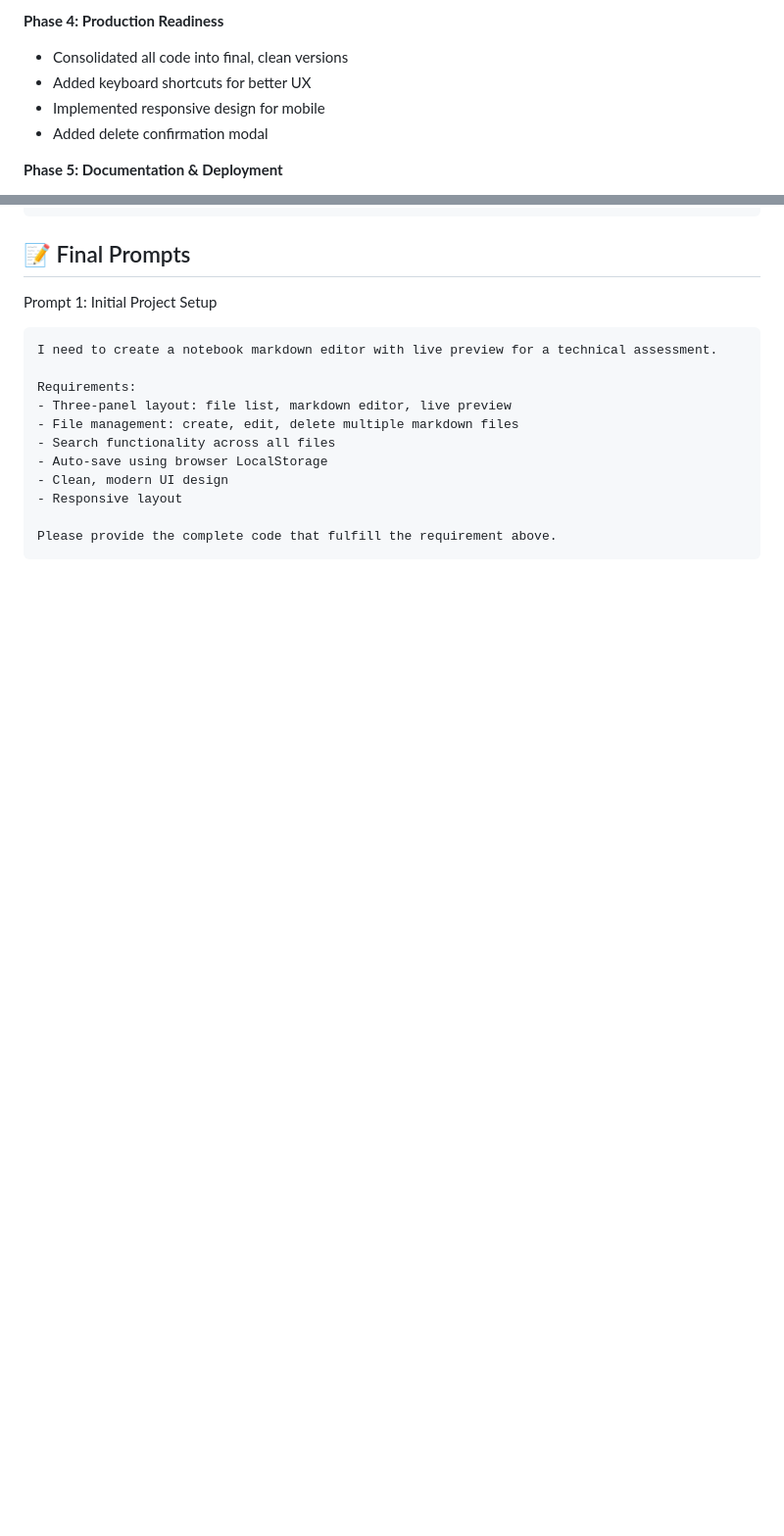
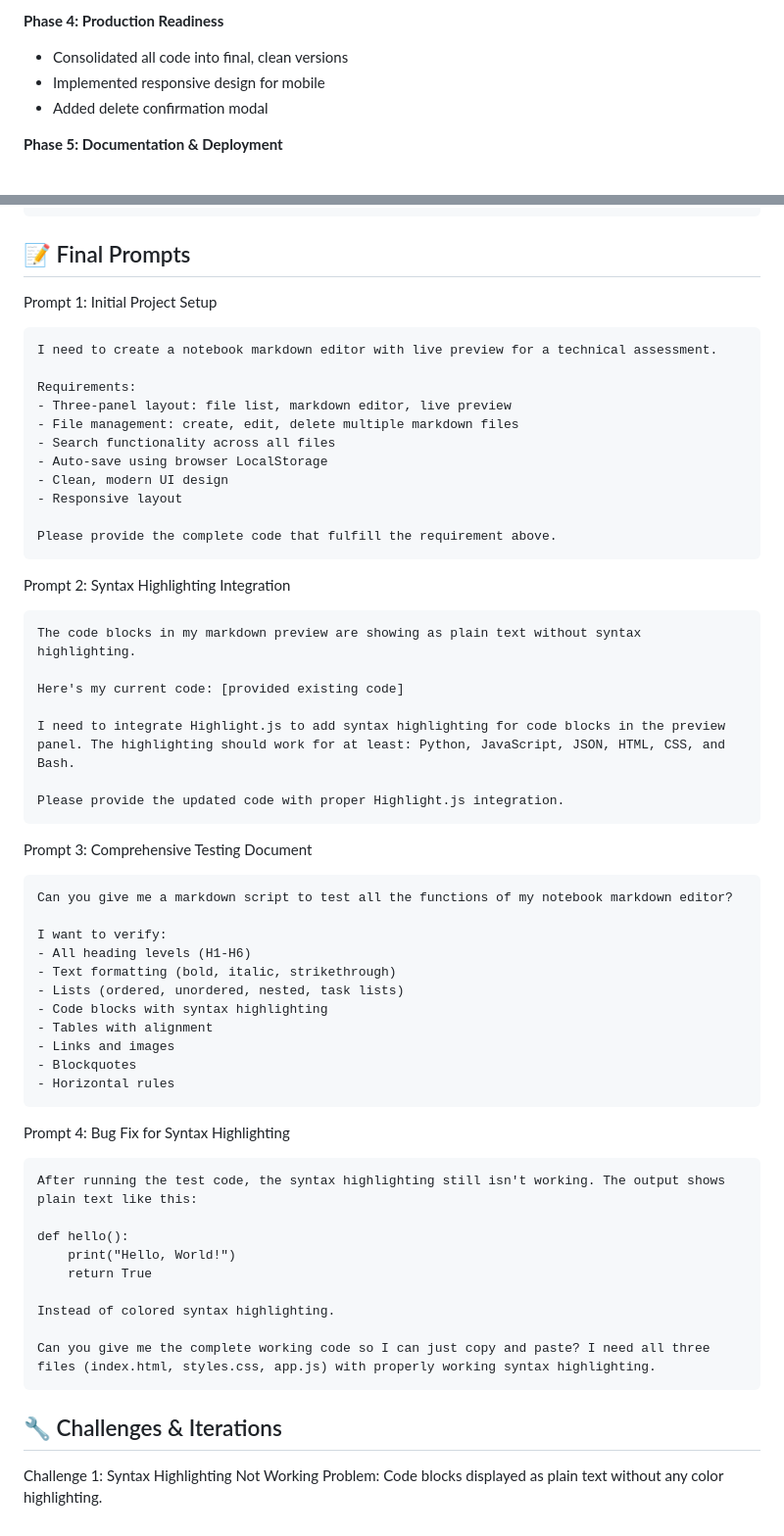
Before and after one commit to Howell-16/notebook-markdown-editor, a Markdown page: README.md, 2 parts joined by grey strips. Shown at 98% size. Drawn GitHub-style; blank space fills up the shorter version.

````diff
--- a/README.md
+++ b/README.md
@@ -117,7 +147,6 @@ I used an **iterative prompt-engineering approach** with multiple phases:
 
 **Phase 4: Production Readiness**
 - Consolidated all code into final, clean versions
-- Added keyboard shortcuts for better UX
 - Implemented responsive design for mobile
 - Added delete confirmation modal
 
@@ -156,3 +185,47 @@ Requirements:
 
 Please provide the complete code that fulfill the requirement above.
 ```
+
+Prompt 2: Syntax Highlighting Integration
+```text
+The code blocks in my markdown preview are showing as plain text without syntax highlighting.
+
+Here's my current code: [provided existing code]
+
+I need to integrate Highlight.js to add syntax highlighting for code blocks in the preview panel. The highlighting should work for at least: Python, JavaScript, JSON, HTML, CSS, and Bash.
+
+Please provide the updated code with proper Highlight.js integration.
+```
+
+Prompt 3: Comprehensive Testing Document
+```text
+Can you give me a markdown script to test all the functions of my notebook markdown editor?
+
+I want to verify:
+- All heading levels (H1-H6)
+- Text formatting (bold, italic, strikethrough)
+- Lists (ordered, unordered, nested, task lists)
+- Code blocks with syntax highlighting
+- Tables with alignment
+- Links and images
+- Blockquotes
+- Horizontal rules
+```
+
+Prompt 4: Bug Fix for Syntax Highlighting
+```text
+After running the test code, the syntax highlighting still isn't working. The output shows plain text like this:
+
+def hello():
+    print("Hello, World!")
+    return True
+
+Instead of colored syntax highlighting.
+
+Can you give me the complete working code so I can just copy and paste? I need all three files (index.html, styles.css, app.js) with properly working syntax highlighting.
+```
+
+## 🔧 Challenges & Iterations
+Challenge 1: Syntax Highlighting Not Working
+Problem:
+Code blocks displayed as plain text without any color highlighting.
````
Also changed, not shown: other parts of README.md (+30 -0 lines).
